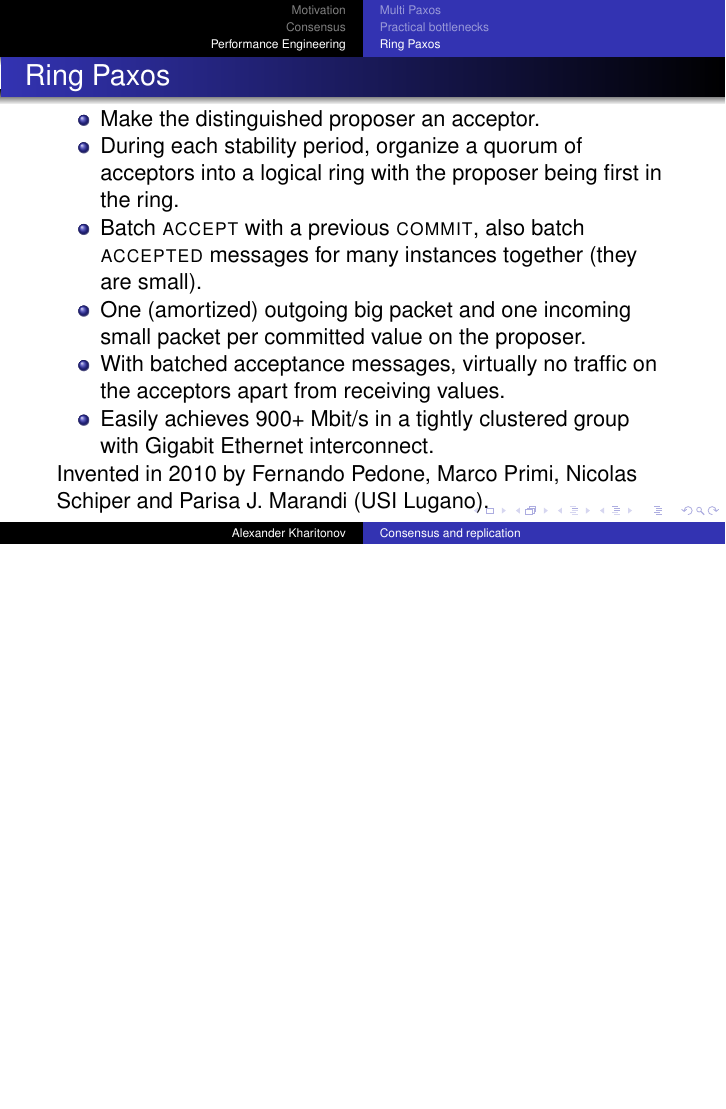
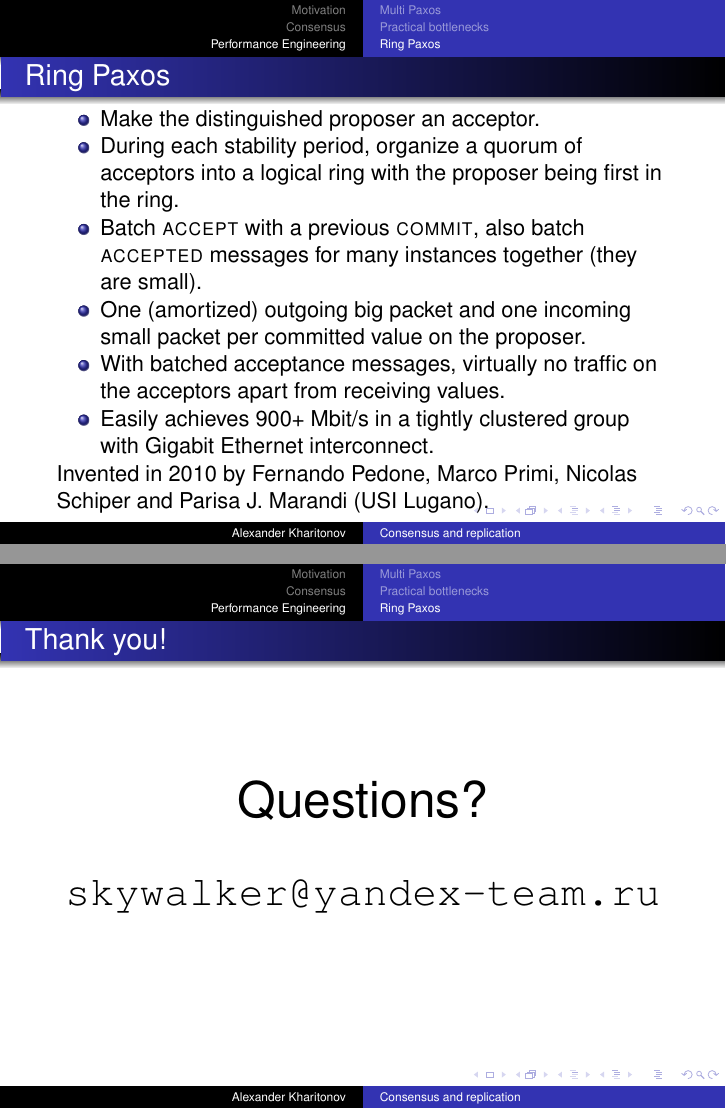
Before and after one commit to skywalker239/talks, LaTeX slides (yandex_paxos_talk_simple/main.tex): page 61 of 74 before the commit and pages 61 and 62 of 75 after it, the two joined at a grey line, the shorter picture padded with empty space. Compiled offline with pdfLaTeX.

Commit message:
Thank you page before the emergency slides.

```diff
--- a/yandex_paxos_talk_simple/main.tex
+++ b/yandex_paxos_talk_simple/main.tex
@@ -1025,6 +1025,14 @@
   Invented in 2010 by Fernando Pedone, Marco Primi, Nicolas Schiper and Parisa J. Marandi (USI Lugano).
 \end{frame}
 
+\begin{frame}{Thank you!}
+  \begin{center}
+    {\Huge Questions?} \\
+    \vspace{1cm}
+    {\huge \texttt{skywalker@yandex-team.ru}}
+  \end{center}
+\end{frame}
+
 \begin{frame}{Achievement unlocked: emergency slides!}
   \begin{center}
     \includegraphics{fuck-yeah-clean.png}
```
